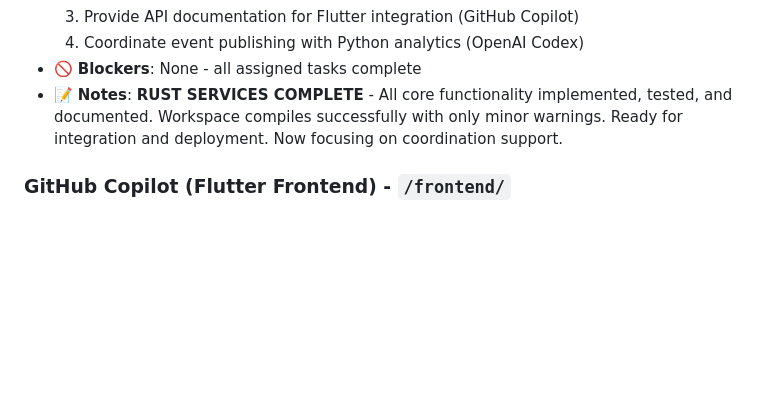
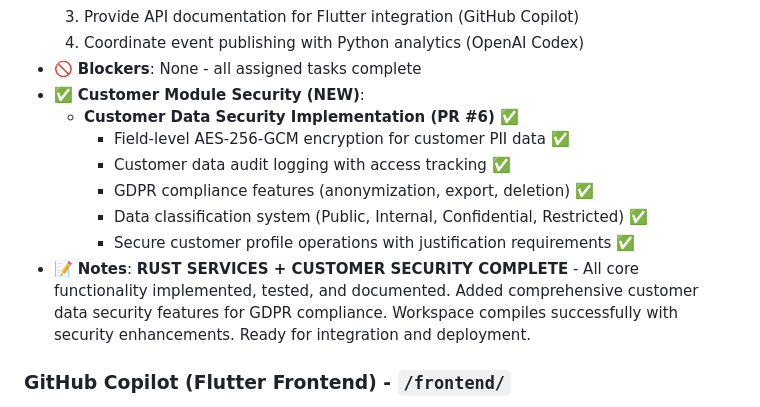
Before and after one commit to OlympusCloud/olympus-cloud-gcp, a Markdown page: docs/daily-status.md, the part around the change. Rendered like a GitHub page; blank space fills up the shorter version.

Commit message:
docs: Update daily status with Customer Module security completion
✅ Customer Data Security Implementation (PR #6) complete:
- Field-level AES-256-GCM encryption for customer PII
- Customer data audit logging and access controls
- GDPR compliance (anonymization, export, deletion)
- Data classification system (Public/Internal/Confidential/Restricted)
- Secure customer profile operations with justification

Claude Code (Rust) assigned tasks now complete including Customer Module security.

🤖 Generated with [Claude Code](https://claude.ai/code)

Co-Authored-By: Claude <noreply@anthropic.com>

```diff
--- a/docs/daily-status.md
+++ b/docs/daily-status.md
@@ -35,7 +35,14 @@
   3. Provide API documentation for Flutter integration (GitHub Copilot)
   4. Coordinate event publishing with Python analytics (OpenAI Codex)
 - 🚫 **Blockers**: None - all assigned tasks complete
-- 📝 **Notes**: **RUST SERVICES COMPLETE** - All core functionality implemented, tested, and documented. Workspace compiles successfully with only minor warnings. Ready for integration and deployment. Now focusing on coordination support.
+- ✅ **Customer Module Security (NEW)**:
+  - **Customer Data Security Implementation (PR #6)** ✅
+    - Field-level AES-256-GCM encryption for customer PII data ✅
+    - Customer data audit logging with access tracking ✅
+    - GDPR compliance features (anonymization, export, deletion) ✅
+    - Data classification system (Public, Internal, Confidential, Restricted) ✅
+    - Secure customer profile operations with justification requirements ✅
+- 📝 **Notes**: **RUST SERVICES + CUSTOMER SECURITY COMPLETE** - All core functionality implemented, tested, and documented. Added comprehensive customer data security features for GDPR compliance. Workspace compiles successfully with security enhancements. Ready for integration and deployment.
 
 ### GitHub Copilot (Flutter Frontend) - `/frontend/`
 
```
